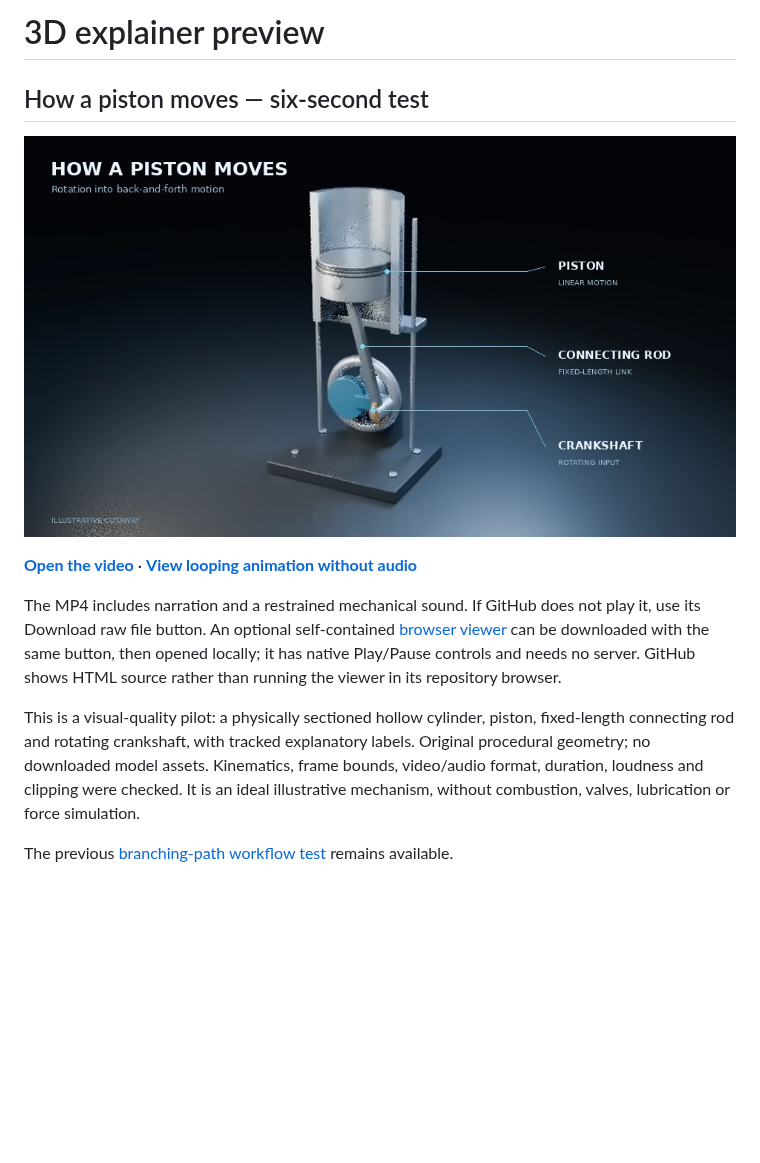
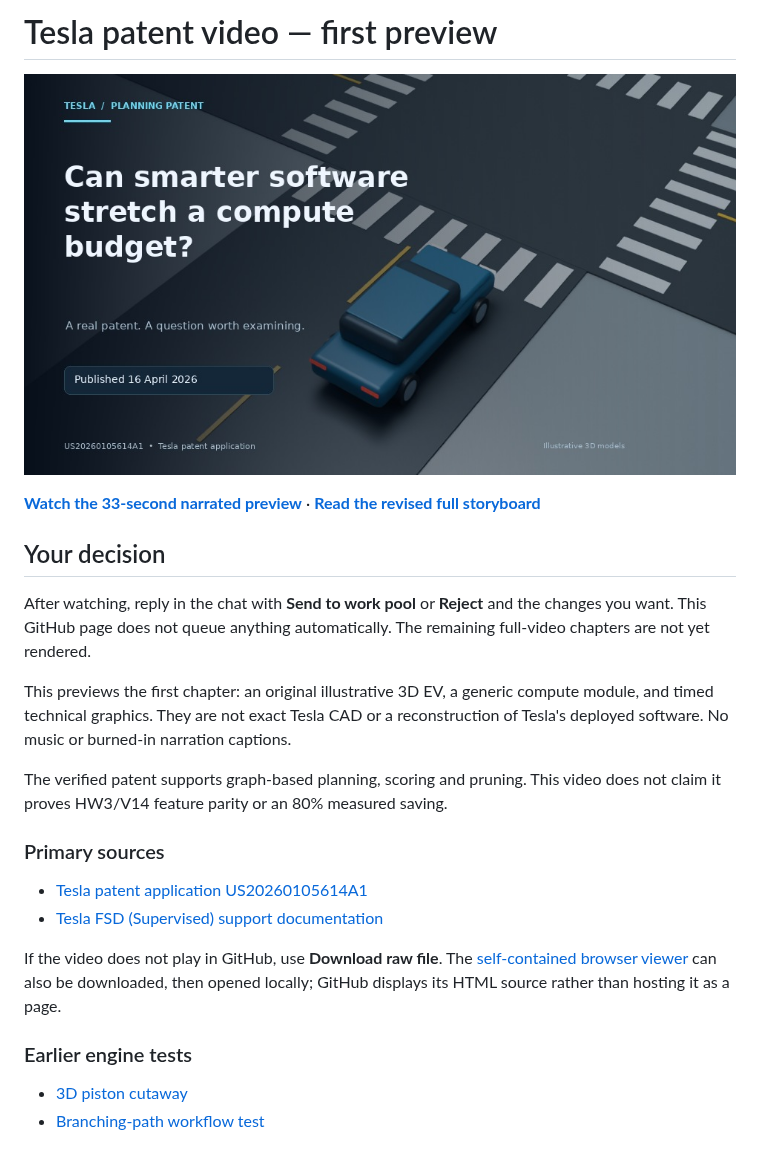
Before and after one commit to leads4life/grandpa-block-lab, a Markdown page: previews/README.md, the part around the change. GitHub-like rendering; pictures changed too: previews/poster-tesla.jpg (added); blank space fills up the shorter version.

Commit message:
Add source-backed Tesla first-chapter preview and storyboard

```diff
--- a/previews/README.md
+++ b/previews/README.md
@@ -1,13 +1,25 @@
-# 3D explainer preview
+# Tesla patent video — first preview
 
-## How a piston moves — six-second test
+[![Tesla patent preview](poster-tesla.jpg)](tesla-patent-preview.mp4)
 
-[![Piston cutaway preview](poster-piston.jpg)](piston-cutaway-test.mp4)
+**[Watch the 33-second narrated preview](tesla-patent-preview.mp4)** · **[Read the revised full storyboard](tesla-storyboard.md)**
 
-**[Open the video](piston-cutaway-test.mp4)** · **[View looping animation without audio](piston-test.gif)**
+## Your decision
 
-The MP4 includes narration and a restrained mechanical sound. If GitHub does not play it, use its Download raw file button. An optional self-contained [browser viewer](piston-viewer.html) can be downloaded with the same button, then opened locally; it has native Play/Pause controls and needs no server. GitHub shows HTML source rather than running the viewer in its repository browser.
+After watching, reply in the chat with **Send to work pool** or **Reject** and the changes you want. This GitHub page does not queue anything automatically. The remaining full-video chapters are not yet rendered.
 
-This is a visual-quality pilot: a physically sectioned hollow cylinder, piston, fixed-length connecting rod and rotating crankshaft, with tracked explanatory labels. Original procedural geometry; no downloaded model assets. Kinematics, frame bounds, video/audio format, duration, loudness and clipping were checked. It is an ideal illustrative mechanism, without combustion, valves, lubrication or force simulation.
+This previews the first chapter: an original illustrative 3D EV, a generic compute module, and timed technical graphics. They are not exact Tesla CAD or a reconstruction of Tesla's deployed software. No music or burned-in narration captions.
 
-The previous [branching-path workflow test](path-selection-test.mp4) remains available.
+The verified patent supports graph-based planning, scoring and pruning. This video does not claim it proves HW3/V14 feature parity or an 80% measured saving.
+
+### Primary sources
+
+- [Tesla patent application US20260105614A1](https://patents.google.com/patent/US20260105614A1/en)
+- [Tesla FSD (Supervised) support documentation](https://www.tesla.com/support/fsd)
+
+If the video does not play in GitHub, use **Download raw file**. The [self-contained browser viewer](tesla-viewer.html) can also be downloaded, then opened locally; GitHub displays its HTML source rather than hosting it as a page.
+
+### Earlier engine tests
+
+- [3D piston cutaway](piston-cutaway-test.mp4)
+- [Branching-path workflow test](path-selection-test.mp4)
```
Also changed, not shown: previews/tesla-storyboard.md (added, +95 -0 lines), 2 other files.
